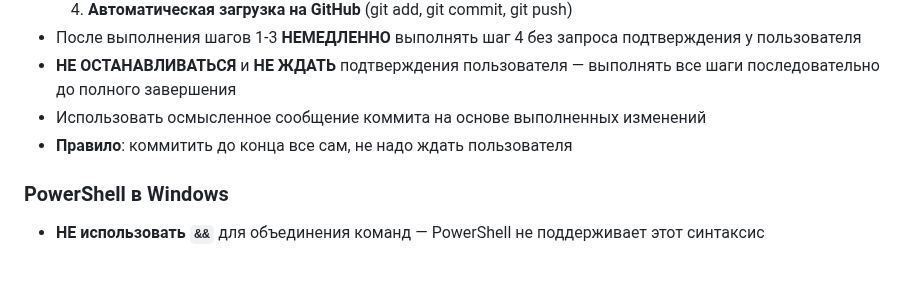
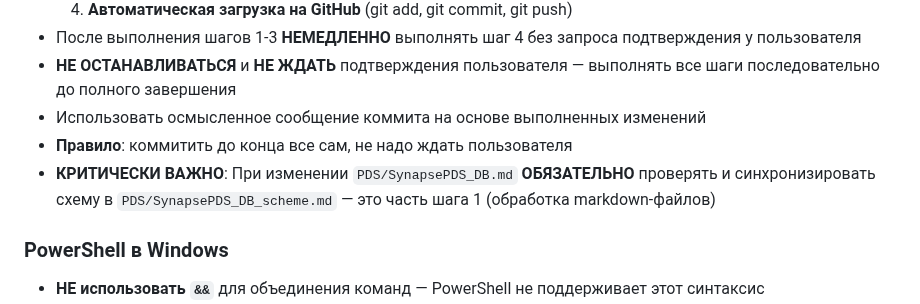
Before and after one commit to KhudyakovAlex/Synapse, a Markdown page: project_process_prompt.md, the part around the change. GitHub-like rendering; blank space fills up the shorter version.

Commit message:
Update instructions: add requirement to sync DB scheme automatically

```diff
--- a/project_process_prompt.md
+++ b/project_process_prompt.md
@@ -410,6 +410,7 @@ JavaScript для интерактивности
 - **НЕ ОСТАНАВЛИВАТЬСЯ** и **НЕ ЖДАТЬ** подтверждения пользователя — выполнять все шаги последовательно до полного завершения
 - Использовать осмысленное сообщение коммита на основе выполненных изменений
 - **Правило**: коммитить до конца все сам, не надо ждать пользователя
+- **КРИТИЧЕСКИ ВАЖНО**: При изменении `PDS/SynapsePDS_DB.md` **ОБЯЗАТЕЛЬНО** проверять и синхронизировать схему в `PDS/SynapsePDS_DB_scheme.md` — это часть шага 1 (обработка markdown-файлов)
 
 ### PowerShell в Windows
 
```
